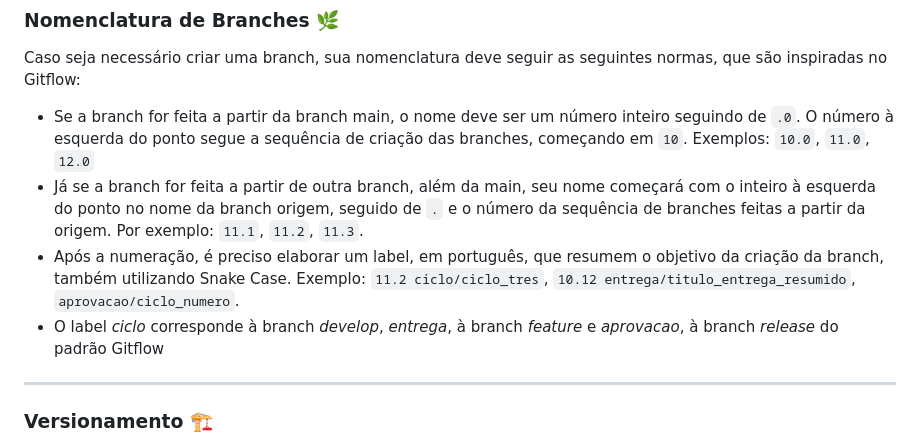
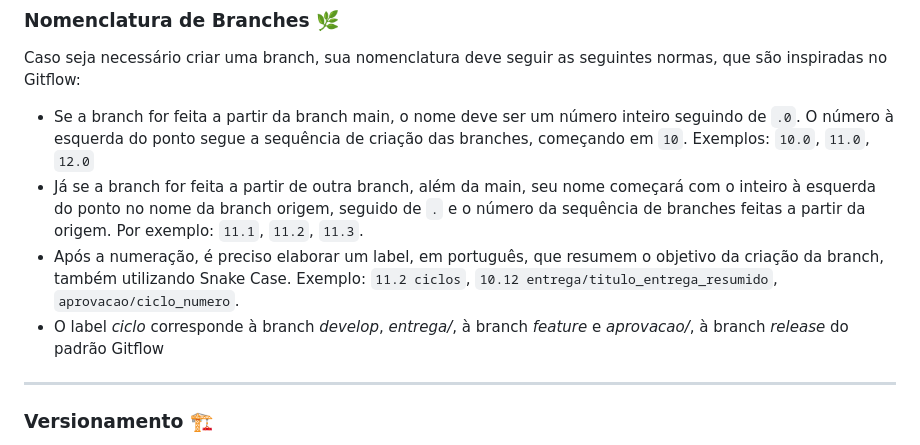
Before and after one commit to SorayaFerreira/programa-estagio-soraya, a Markdown page: CONTRIBUTING.md, the part around the change. Rendered like a GitHub page.

Commit message:
(correct): insere últimas alterações (pt.2) na padronização para inicio da ramificação

```diff
--- a/CONTRIBUTING.md
+++ b/CONTRIBUTING.md
@@ -75,8 +75,8 @@ As mensagens devem seguir as seguintes orientações:
 Caso seja necessário criar uma branch, sua nomenclatura deve seguir as seguintes normas, que são inspiradas no Gitflow:
 - Se a branch for feita a partir da branch main, o nome deve ser um número inteiro seguindo de `.0`. O número à esquerda do ponto segue a sequência de criação das branches, começando em `10`. Exemplos: `10.0`, `11.0`, `12.0`
 - Já se a branch for feita a partir de outra branch, além da main, seu nome começará com o inteiro à esquerda do ponto no nome da branch origem, seguido de `.` e o número da sequência de branches feitas a partir da origem. Por exemplo: `11.1`, `11.2`, `11.3`.
-- Após a numeração, é preciso elaborar um label, em português, que resumem o objetivo da criação da branch, também utilizando Snake Case. Exemplo: `11.2 ciclo/ciclo_tres`, `10.12 entrega/titulo_entrega_resumido`, `aprovacao/ciclo_numero`.
-- O label _ciclo_ corresponde à branch _develop_, _entrega_, à branch _feature_ e _aprovacao_, à branch _release_ do padrão Gitflow
+- Após a numeração, é preciso elaborar um label, em português, que resumem o objetivo da criação da branch, também utilizando Snake Case. Exemplo: `11.2 ciclos`, `10.12 entrega/titulo_entrega_resumido`, `aprovacao/ciclo_numero`.
+- O label _ciclo_ corresponde à branch _develop_, _entrega/_, à branch _feature_ e _aprovacao/_, à branch _release_ do padrão Gitflow
 
 -------------------------
 ### Versionamento 🏗
```
